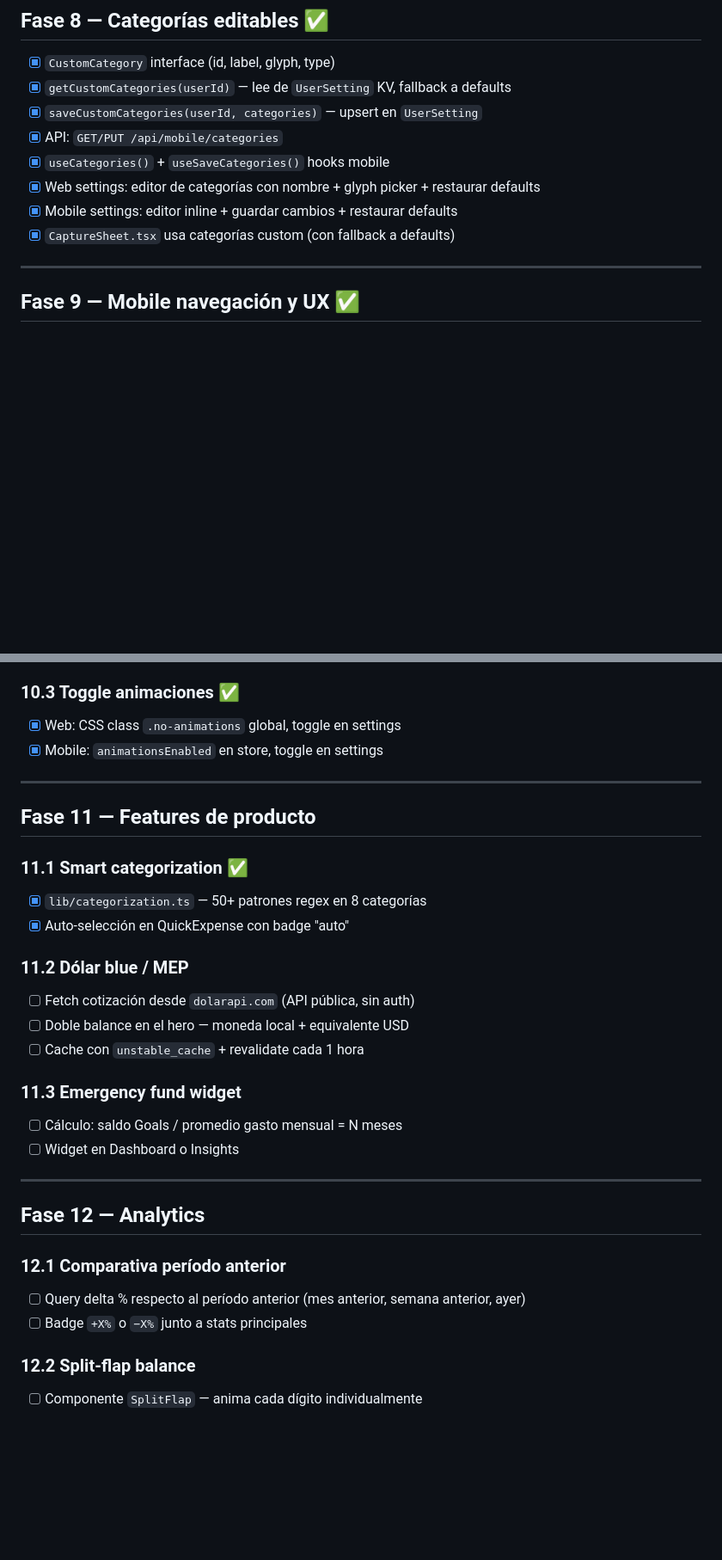
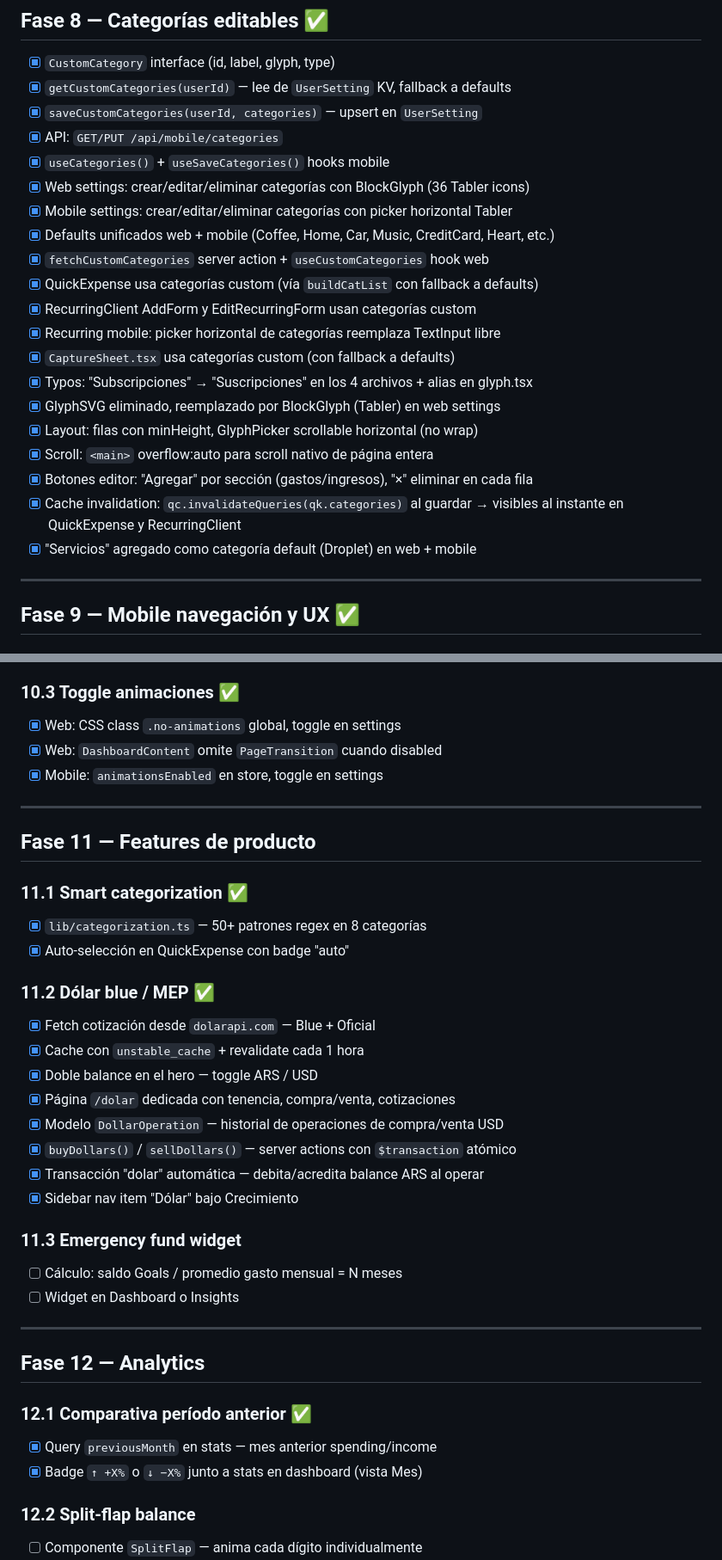
Before and after one commit to CarrioliDante/gastar, a Markdown page: TODO.md, 2 parts joined by grey strips. Shown at 86% size. Rendered like a GitHub page; blank space fills up the shorter version.

Commit message:
chore(todos): update roadmap after dolar, goals, blocks and categories

```diff
--- a/TODO.md
+++ b/TODO.md
@@ -197,9 +197,21 @@ Cada card: donut ring 52px, nombre, current/target, deadline, progreso
 - [x] `saveCustomCategories(userId, categories)` — upsert en `UserSetting`
 - [x] API: `GET/PUT /api/mobile/categories`
 - [x] `useCategories()` + `useSaveCategories()` hooks mobile
-- [x] Web settings: editor de categorías con nombre + glyph picker + restaurar defaults
-- [x] Mobile settings: editor inline + guardar cambios + restaurar defaults
+- [x] Web settings: crear/editar/eliminar categorías con BlockGlyph (36 Tabler icons)
+- [x] Mobile settings: crear/editar/eliminar categorías con picker horizontal Tabler
+- [x] Defaults unificados web + mobile (Coffee, Home, Car, Music, CreditCard, Heart, etc.)
+- [x] `fetchCustomCategories` server action + `useCustomCategories` hook web
+- [x] QuickExpense usa categorías custom (vía `buildCatList` con fallback a defaults)
+- [x] RecurringClient AddForm y EditRecurringForm usan categorías custom
+- [x] Recurring mobile: picker horizontal de categorías reemplaza TextInput libre
 - [x] `CaptureSheet.tsx` usa categorías custom (con fallback a defaults)
+- [x] Typos: "Subscripciones" → "Suscripciones" en los 4 archivos + alias en glyph.tsx
+- [x] GlyphSVG eliminado, reemplazado por BlockGlyph (Tabler) en web settings
+- [x] Layout: filas con minHeight, GlyphPicker scrollable horizontal (no wrap)
+- [x] Scroll: `<main>` overflow:auto para scroll nativo de página entera
+- [x] Botones editor: "Agregar" por sección (gastos/ingresos), "×" eliminar en cada fila
+- [x] Cache invalidation: `qc.invalidateQueries(qk.categories)` al guardar → visibles al instante en QuickExpense y RecurringClient
+- [x] "Servicios" agregado como categoría default (Droplet) en web + mobile
 
 ---
 
@@ -246,6 +258,7 @@ Cada card: donut ring 52px, nombre, current/target, deadline, progreso
 
 ### 10.3 Toggle animaciones ✅
 - [x] Web: CSS class `.no-animations` global, toggle en settings
+- [x] Web: `DashboardContent` omite `PageTransition` cuando disabled
 - [x] Mobile: `animationsEnabled` en store, toggle en settings
 
 ---
@@ -256,10 +269,15 @@ Cada card: donut ring 52px, nombre, current/target, deadline, progreso
 - [x] `lib/categorization.ts` — 50+ patrones regex en 8 categorías
 - [x] Auto-selección en QuickExpense con badge "auto"
 
-### 11.2 Dólar blue / MEP
-- [ ] Fetch cotización desde `dolarapi.com` (API pública, sin auth)
-- [ ] Doble balance en el hero — moneda local + equivalente USD
-- [ ] Cache con `unstable_cache` + revalidate cada 1 hora
+### 11.2 Dólar blue / MEP ✅
+- [x] Fetch cotización desde `dolarapi.com` — Blue + Oficial
+- [x] Cache con `unstable_cache` + revalidate cada 1 hora
+- [x] Doble balance en el hero — toggle ARS / USD
+- [x] Página `/dolar` dedicada con tenencia, compra/venta, cotizaciones
+- [x] Modelo `DollarOperation` — historial de operaciones de compra/venta USD
+- [x] `buyDollars()` / `sellDollars()` — server actions con `$transaction` atómico
+- [x] Transacción "dolar" automática — debita/acredita balance ARS al operar
+- [x] Sidebar nav item "Dólar" bajo Crecimiento
 
 ### 11.3 Emergency fund widget
 - [ ] Cálculo: saldo Goals / promedio gasto mensual = N meses
@@ -269,9 +287,9 @@ Cada card: donut ring 52px, nombre, current/target, deadline, progreso
 
 ## Fase 12 — Analytics
 
-### 12.1 Comparativa período anterior
-- [ ] Query delta % respecto al período anterior (mes anterior, semana anterior, ayer)
-- [ ] Badge `+X%` o `−X%` junto a stats principales
+### 12.1 Comparativa período anterior ✅
+- [x] Query `previousMonth` en stats — mes anterior spending/income
+- [x] Badge `↑ +X%` o `↓ −X%` junto a stats en dashboard (vista Mes)
 
 ### 12.2 Split-flap balance
 - [ ] Componente `SplitFlap` — anima cada dígito individualmente
```
Also changed, not shown: other parts of TODO.md (+23 -10 lines), apps/web/TODO.md (+8 -2 lines).
